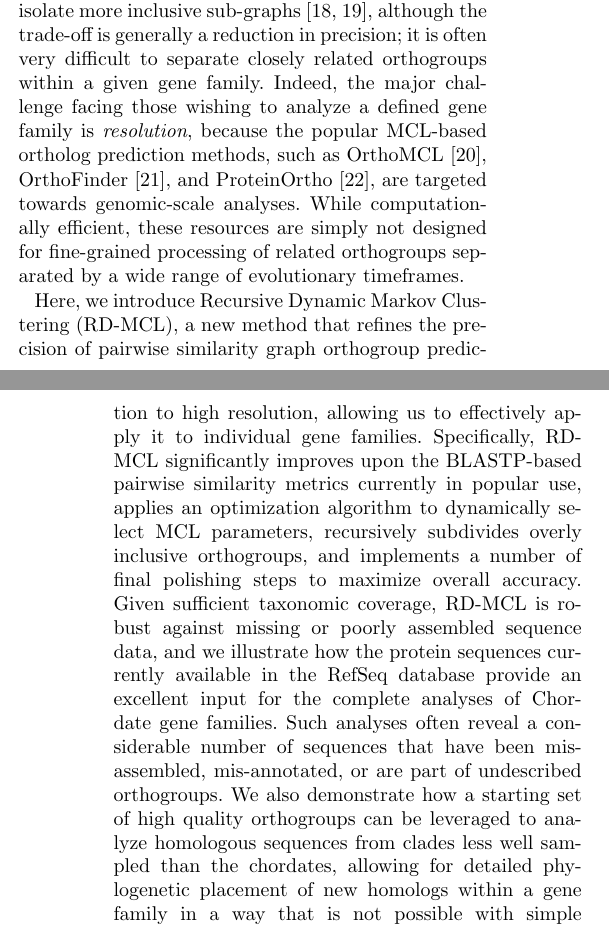
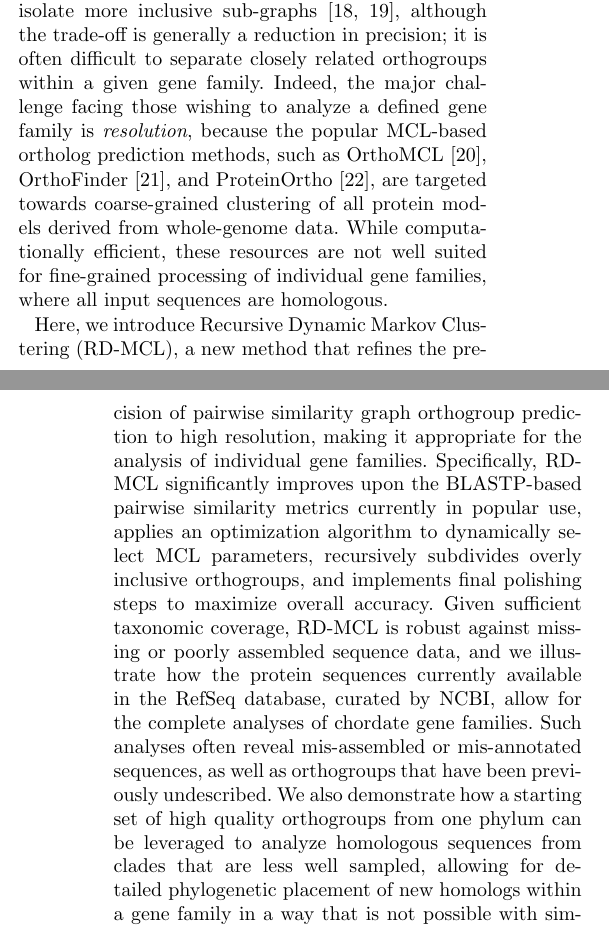
Before and after one commit to biologyguy/RD-MCL, a LaTeX document (manuscript/genome_biology/bmc_article.tex): two parts of the columns of pages 1 and 2 of 7, joined at a grey line, cut so that both start at the same text. Compiled offline with pdfLaTeX.

Commit message:
(Manuscript) Add Paul as author and tweeking introduction

```diff
--- a/manuscript/genome_biology/bmc_article.tex
+++ b/manuscript/genome_biology/bmc_article.tex
@@ -263,15 +267,15 @@ Finally, pairwise similarity graph clustering methods leverage graph theory to r
 InParanoid~\cite{OBrien:2005cy}, EggNOG~\cite{Jensen:2007cc}, and OMA~\cite{Roth:2009iu} are popular tools for assigning sequences to orthogroups using a `best-hit clique' approach, where closed best-hit sub-graphs are identified in the dataset.
 These methods can be fast and accurate for detecting one-to-one orthologs, but they suffer diminishing recall rates when in-paralogs are present among the species under study~\cite{Dalquen:2013fz} (`in-paralog' describes homologs derived from genetic duplication \textit{after} speciation~\cite{Sonnhammer:2002vm,Tekaia:2016ga}).
 In contrast, Markov clustering (MCL) can efficiently isolate more inclusive sub-graphs~\cite{VanDongen:kJZ890qx,Enright:2002uq}, although the trade-off is generally a reduction in precision;
-it is often very difficult to separate closely related orthogroups within a given gene family.
-Indeed, the major challenge facing those wishing to analyze a defined gene family is \textit{resolution}, because the popular MCL-based ortholog prediction methods, such as OrthoMCL~\cite{Li:2003en}, OrthoFinder~\cite{Emms:2015ig}, and ProteinOrtho~\cite{Lechner:2011jk}, are targeted towards genomic-scale analyses.
-While computationally efficient, these resources are simply not designed for fine-grained processing of related orthogroups separated by a wide range of evolutionary timeframes.
+it is often difficult to separate closely related orthogroups within a given gene family.
+Indeed, the major challenge facing those wishing to analyze a defined gene family is \textit{resolution}, because the popular MCL-based ortholog prediction methods, such as OrthoMCL~\cite{Li:2003en}, OrthoFinder~\cite{Emms:2015ig}, and ProteinOrtho~\cite{Lechner:2011jk}, are targeted towards coarse-grained clustering of all protein models derived from whole-genome data.
+While computationally efficient, these resources are not well suited for fine-grained processing of individual gene families, where all input sequences are homologous.
 
-Here, we introduce Recursive Dynamic Markov Clustering (RD-MCL), a new method that refines the precision of pairwise similarity graph orthogroup prediction to high resolution, allowing us to effectively apply it to individual gene families.
-Specifically, RD-MCL significantly improves upon the BLASTP-based pairwise similarity metrics currently in popular use, applies an optimization algorithm to dynamically select MCL parameters, recursively subdivides overly inclusive orthogroups, and implements a number of final polishing steps to maximize overall accuracy.
-Given sufficient taxonomic coverage, RD-MCL is robust against missing or poorly assembled sequence data, and we illustrate how the protein sequences currently available in the RefSeq database provide an excellent input for the complete analyses of Chordate gene families.
-Such analyses often reveal a considerable number of sequences that have been mis-assembled, mis-annotated, or are part of undescribed orthogroups.
-We also demonstrate how a starting set of high quality orthogroups can be leveraged to analyze homologous sequences from clades less well sampled than the chordates, allowing for detailed phylogenetic placement of new homologs within a gene family in a way that is not possible with simple best-hit database queries.
+Here, we introduce Recursive Dynamic Markov Clustering (RD-MCL), a new method that refines the precision of pairwise similarity graph orthogroup prediction to high resolution, making it appropriate for the analysis of individual gene families.
+Specifically, RD-MCL significantly improves upon the BLASTP-based pairwise similarity metrics currently in popular use, applies an optimization algorithm to dynamically select MCL parameters, recursively subdivides overly inclusive orthogroups, and implements final polishing steps to maximize overall accuracy.
+Given sufficient taxonomic coverage, RD-MCL is robust against missing or poorly assembled sequence data, and we illustrate how the protein sequences currently available in the RefSeq database, curated by NCBI, allow for the complete analyses of chordate gene families.
+Such analyses often reveal mis-assembled or mis-annotated sequences, as well as orthogroups that have been previously undescribed.
+We also demonstrate how a starting set of high quality orthogroups from one phylum can be leveraged to analyze homologous sequences from clades that are less well sampled, allowing for detailed phylogenetic placement of new homologs within a gene family in a way that is not possible with simple best-hit database queries.
 The software is open-source (https://research.nhgri.nih.gov/software/RD-MCL/) and distributed as part of a suite of tools to facilitate all of the downstream analyses reported.
 
 
```
Also changed, not shown: manuscript/genome_biology/bmc_article.tex (6 more changed lines).
